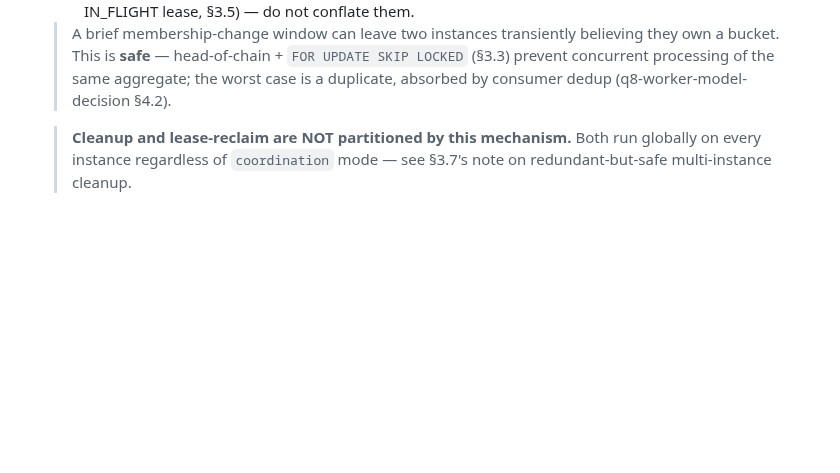
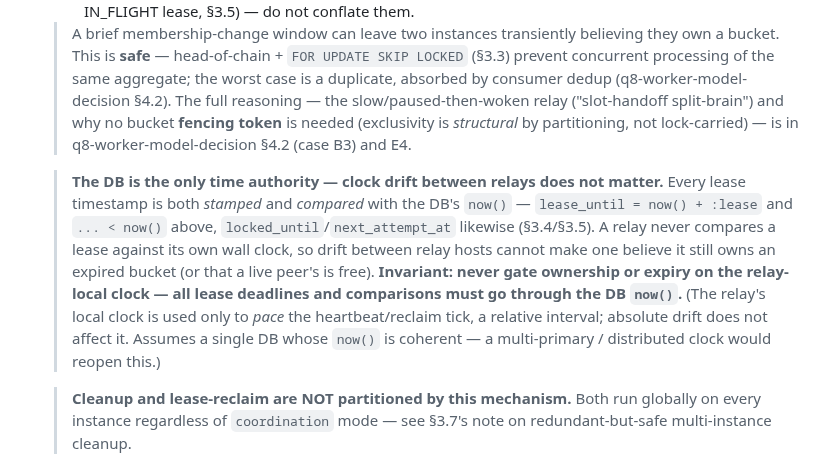
Before and after one commit to alirux/tandem, a Markdown page: docs/LLD-jdbc.md, the part around the change. GitHub-like rendering; blank space fills up the shorter version.

Commit message:
Document the DB-clock lease invariant and cross-link the split-brain analysis
The LEASE algorithm's safety under relay clock drift was never stated: every
lease deadline is both stamped and compared with the DB's now(), so the DB is
the single time authority and drift between relay hosts cannot affect
ownership. Record it as an explicit invariant so a later change cannot
silently introduce a relay-local expiry check, and name the single-DB
assumption it rests on.

Point §3.2 at the full slot-handoff split-brain reasoning (the slow relay that
wakes up after its lease was taken) and at why no bucket fencing token is
needed, which the LLD only summarised and q8-worker-model-decision argues in
full.

```diff
--- a/docs/LLD-jdbc.md
+++ b/docs/LLD-jdbc.md
@@ -219,6 +219,19 @@ interface BucketSource {
   > A brief membership-change window can leave two instances transiently believing they own a bucket.
   > This is **safe** — head-of-chain + `FOR UPDATE SKIP LOCKED` (§3.3) prevent concurrent processing of
   > the same aggregate; the worst case is a duplicate, absorbed by consumer dedup (q8-worker-model-decision §4.2).
+  > The full reasoning — the slow/paused-then-woken relay ("slot-handoff split-brain") and why no bucket
+  > **fencing token** is needed (exclusivity is *structural* by partitioning, not lock-carried) — is in
+  > q8-worker-model-decision §4.2 (case B3) and E4.
+
+  > **The DB is the only time authority — clock drift between relays does not matter.** Every lease
+  > timestamp is both *stamped* and *compared* with the DB's `now()` — `lease_until = now() + :lease`
+  > and `... < now()` above, `locked_until`/`next_attempt_at` likewise (§3.4/§3.5). A relay never
+  > compares a lease against its own wall clock, so drift between relay hosts cannot make one believe it
+  > still owns an expired bucket (or that a live peer's is free). **Invariant: never gate ownership or
+  > expiry on the relay-local clock — all lease deadlines and comparisons must go through the DB `now()`.**
+  > (The relay's local clock is used only to *pace* the heartbeat/reclaim tick, a relative interval;
+  > absolute drift does not affect it. Assumes a single DB whose `now()` is coherent — a multi-primary /
+  > distributed clock would reopen this.)
 
   > **Cleanup and lease-reclaim are NOT partitioned by this mechanism.** Both run globally on every
   > instance regardless of `coordination` mode — see §3.7's note on redundant-but-safe multi-instance
```
